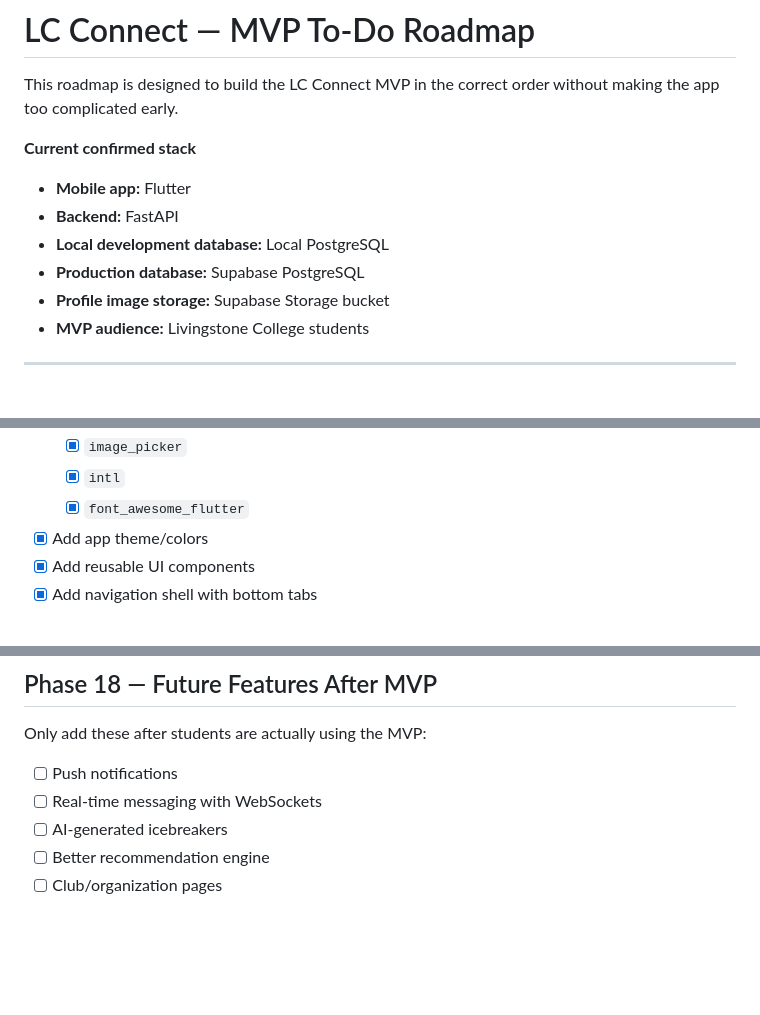
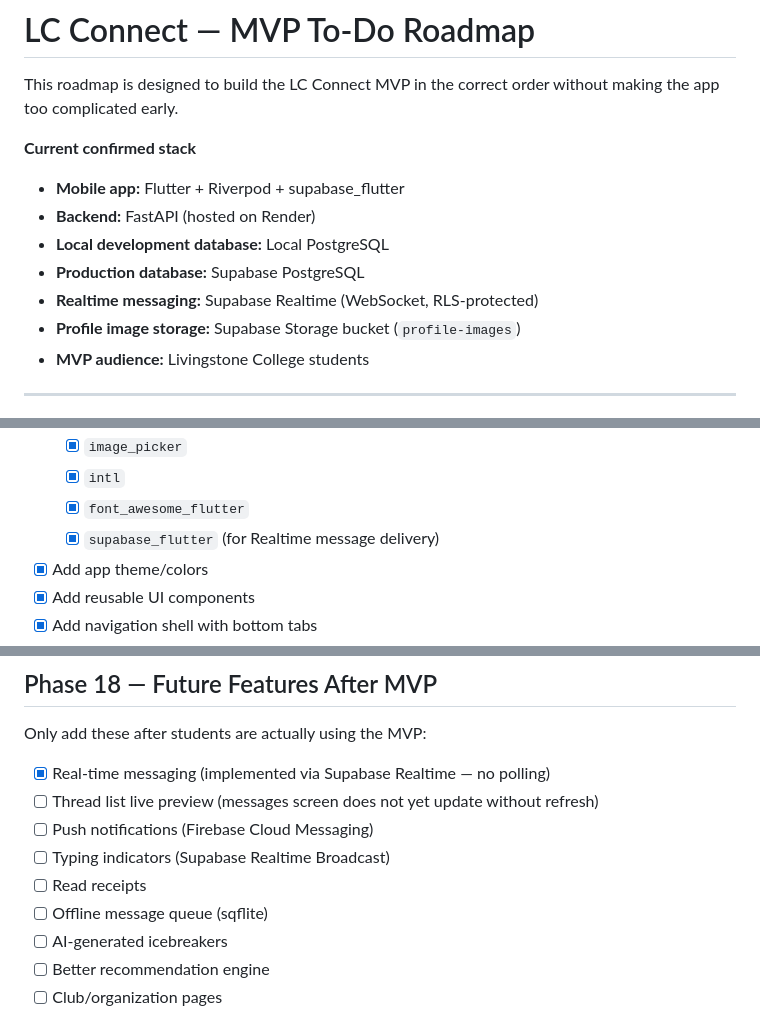
Before and after one commit to CephasTechOrg/LC-CONNECT, a Markdown page: lc_connect_docs/todo.md, 3 parts joined by grey strips. GitHub-like rendering; blank space fills up the shorter version.

```diff
--- a/lc_connect_docs/todo.md
+++ b/lc_connect_docs/todo.md
@@ -4,11 +4,12 @@ This roadmap is designed to build the LC Connect MVP in the correct order withou
 
 **Current confirmed stack**
 
-- **Mobile app:** Flutter
-- **Backend:** FastAPI
+- **Mobile app:** Flutter + Riverpod + supabase_flutter
+- **Backend:** FastAPI (hosted on Render)
 - **Local development database:** Local PostgreSQL
 - **Production database:** Supabase PostgreSQL
-- **Profile image storage:** Supabase Storage bucket
+- **Realtime messaging:** Supabase Realtime (WebSocket, RLS-protected)
+- **Profile image storage:** Supabase Storage bucket (`profile-images`)
 - **MVP audience:** Livingstone College students
 
 ---
@@ -203,6 +223,7 @@ Endpoints:
   - [x] `image_picker`
   - [x] `intl`
   - [x] `font_awesome_flutter`
+  - [x] `supabase_flutter` (for Realtime message delivery)
 - [x] Add app theme/colors
 - [x] Add reusable UI components
 - [x] Add navigation shell with bottom tabs
@@ -530,8 +548,12 @@ Flutter mobile:
 
 Only add these after students are actually using the MVP:
 
-- [ ] Push notifications
-- [ ] Real-time messaging with WebSockets
+- [x] Real-time messaging (implemented via Supabase Realtime — no polling)
+- [ ] Thread list live preview (messages screen does not yet update without refresh)
+- [ ] Push notifications (Firebase Cloud Messaging)
+- [ ] Typing indicators (Supabase Realtime Broadcast)
+- [ ] Read receipts
+- [ ] Offline message queue (sqflite)
 - [ ] AI-generated icebreakers
 - [ ] Better recommendation engine
 - [ ] Club/organization pages
```
Also changed, not shown: other parts of lc_connect_docs/todo.md (+60 -44 lines).
